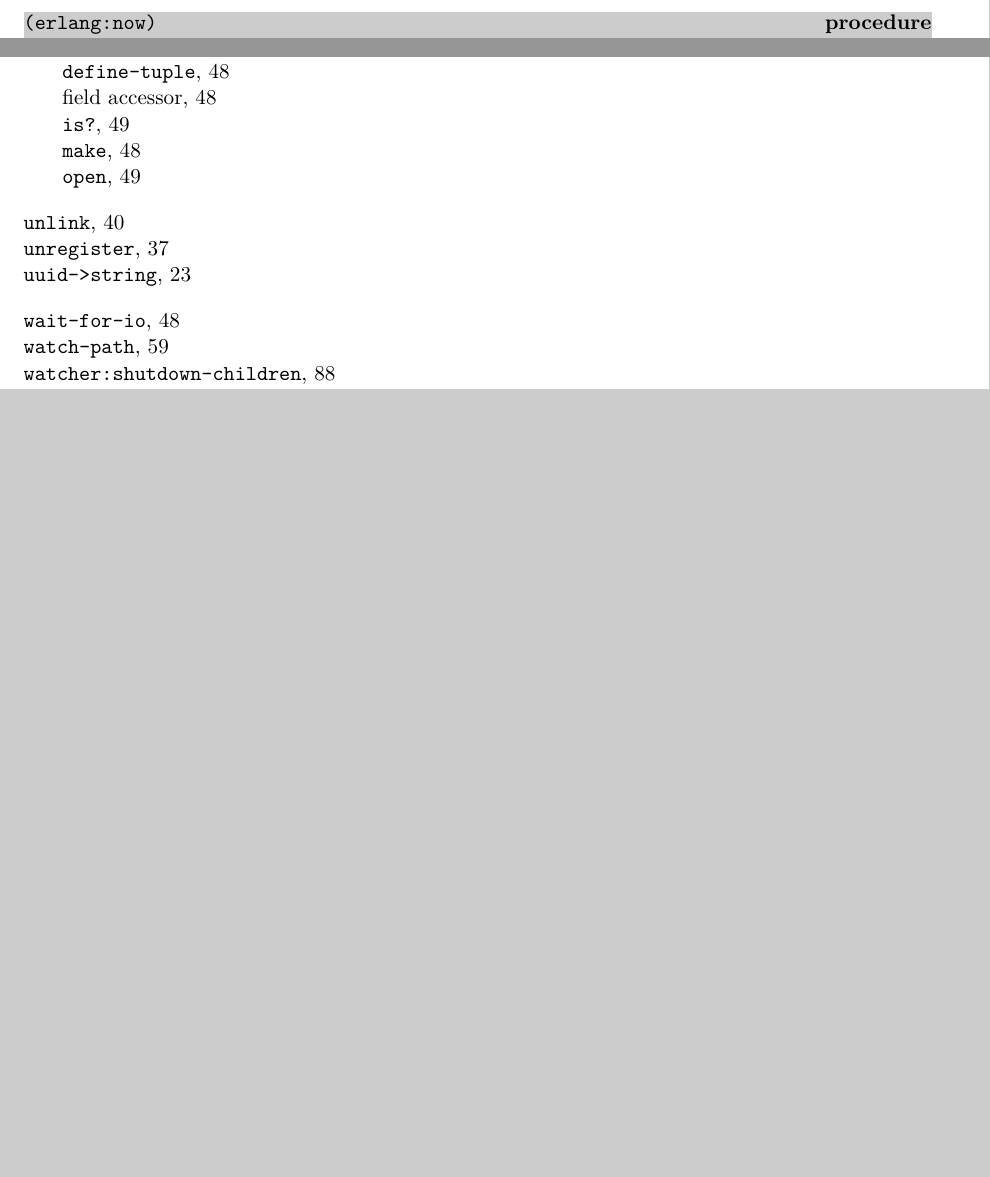
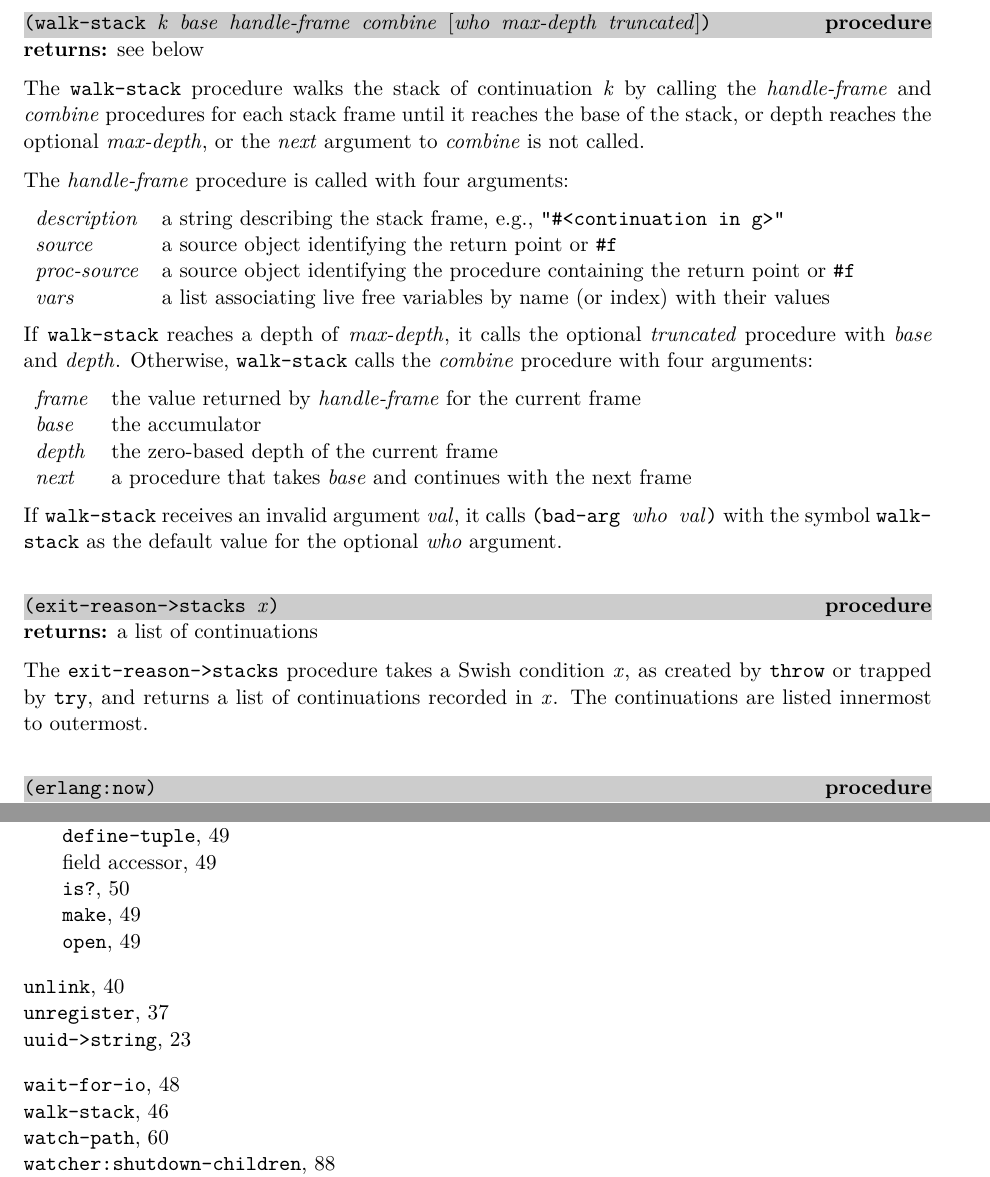
Before and after one commit to becls/swish, a LaTeX thesis (doc/swish.tex, which reads doc/swish/erlang.tex): two parts of pages 50 and 136 of 136, joined at a grey line, cut at the place of the change, the shorter picture padded with empty space. Compiled offline with pdfLaTeX.

Commit message:
add walk-stack and exit-reason->stacks

```diff
--- a/doc/swish/erlang.tex
+++ b/doc/swish/erlang.tex
@@ -1143,6 +1143,57 @@ the current output port.
   (dump-stack \var{k} \var{op} 'default)))}.
 
 % ----------------------------------------------------------------------------
+\defineentry{walk-stack}
+\begin{procedure}
+  \code{(walk-stack \var{k} \var{base} \var{handle-frame} \var{combine} \opt{\var{who} \var{max-depth} \var{truncated}})}
+\end{procedure}
+\returns{} see below
+
+The \code{walk-stack} procedure walks the stack of continuation \var{k}
+by calling the \var{handle-frame} and \var{combine} procedures for each
+stack frame until
+it reaches the base of the stack,
+or depth reaches the optional \var{max-depth},
+or the \var{next} argument to \var{combine} is not called.
+
+The \var{handle-frame} procedure is called with four arguments:
+
+\begin{tabular}{ll}
+\var{description} & a string describing the stack frame, e.g., \code{"\#<continuation in g>"} \\
+\var{source} & a source object identifying the return point or \code{\#f} \\
+\var{proc-source} & a source object identifying the procedure containing the return point or \code{\#f} \\
+\var{vars} & a list associating live free variables by name (or index) with their values
+\end{tabular}
+
+If \code{walk-stack} reaches a depth of \var{max-depth}, it calls
+the optional \var{truncated} procedure with \var{base} and \var{depth}.
+Otherwise, \code{walk-stack} calls the \var{combine} procedure with four arguments:
+
+\begin{tabular}{ll}
+\var{frame} & the value returned by \var{handle-frame} for the current frame\\
+\var{base} & the accumulator \\
+\var{depth} & the zero-based depth of the current frame \\
+\var{next} & a procedure that takes \var{base} and continues with the next frame
+\end{tabular}
+
+If \code{walk-stack} receives an invalid argument \var{val}, it calls
+\code{(bad-arg \var{who} \var{val})} with
+the symbol \code{walk-stack} as the default value for the
+optional \var{who} argument.
+
+% ----------------------------------------------------------------------------
+\defineentry{exit-reason->stacks}
+\begin{procedure}
+  \code{(exit-reason->stacks \var{x})}
+\end{procedure}
+\returns{} a list of continuations
+
+The \code{exit-reason->stacks} procedure takes a Swish condition \var{x},
+as created by \code{throw} or trapped by \code{try},
+and returns a list of continuations recorded in \var{x}.
+The continuations are listed innermost to outermost.
+
+% ----------------------------------------------------------------------------
 \defineentry{erlang:now}
 \begin{procedure}
   \code{(erlang:now)}
```
Also changed, not shown: 3 other files.
